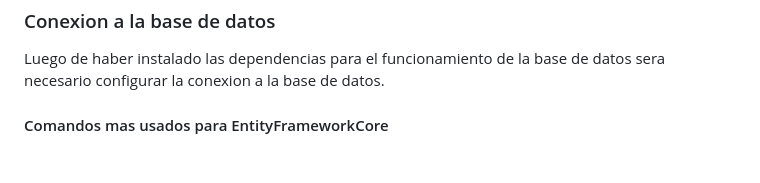
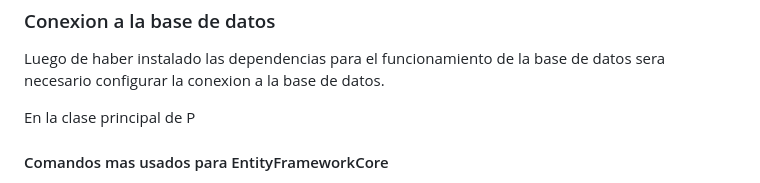
Before and after one commit to kaiserkey/CSharp_Course, a Markdown page: README.md, the part around the change. GitHub-like rendering; blank space fills up the shorter version.

```diff
--- a/README.md
+++ b/README.md
@@ -83,7 +83,7 @@ En este ejemplo, "mydatabase" es el nombre de la base de datos MySQL que deseas
 ### Conexion a la base de datos
 Luego de haber instalado las dependencias para el funcionamiento de la base de datos sera necesario configurar la conexion a la base de datos.
 
-
+En la clase principal de P
 
 #### Comandos mas usados para EntityFrameworkCore
 
```
